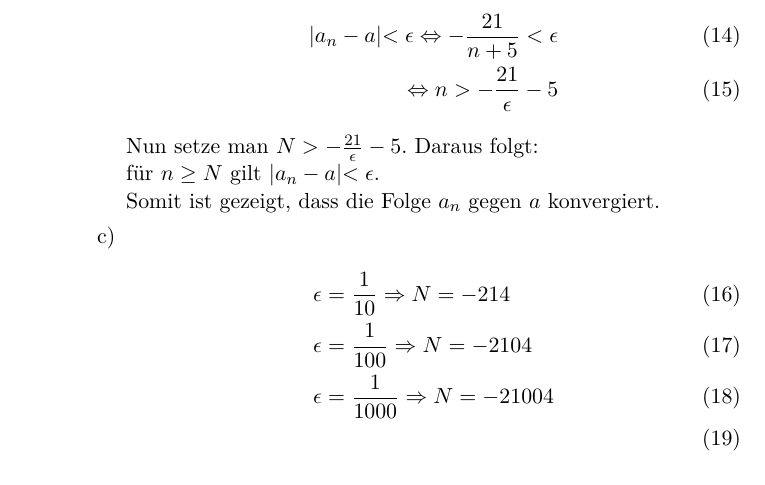
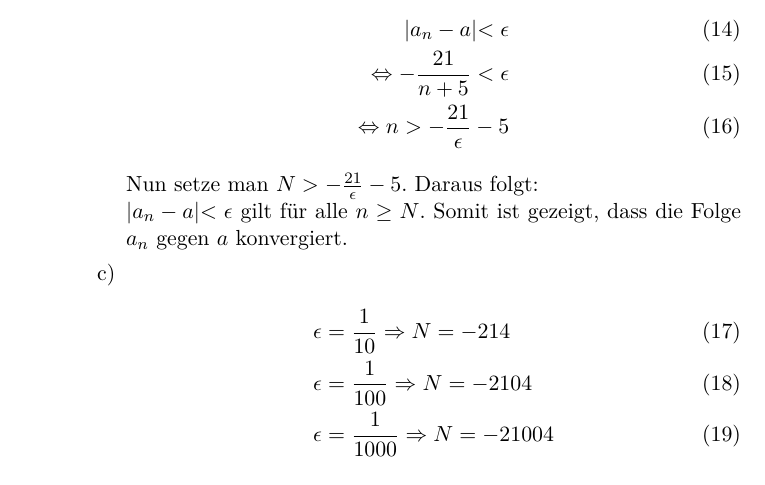
Before and after one commit to tronje/ALA, a LaTeX document (01/01.tex): part of page 2 of 3, cut so that both start at the same text. Compiled offline with pdfLaTeX.

Commit message:
formatting changes

```diff
--- a/01/01.tex
+++ b/01/01.tex
@@ -77,11 +77,13 @@
                 \item[b)]
                     Gesucht ist:
                     \begin{align}
-                        |a_n - a| < \epsilon \Leftrightarrow - \frac{21}{n+5} < \epsilon \\
+                        |a_n - a| < \epsilon \\
+                        \Leftrightarrow - \frac{21}{n+5} < \epsilon \\
                         \Leftrightarrow n > - \frac{21}{\epsilon} -5
                     \end{align}
                     Nun setze man $N > - \frac{21}{\epsilon} -5$. Daraus folgt: \\
-                    für $n \geq N$ gilt $|a_n - a| < \epsilon$. \\
+                    $|a_n - a| < \epsilon$ gilt f"ur alle $n \geq N$.
+                    %für $n \geq N$ gilt $|a_n - a| < \epsilon$. \\
                     Somit ist gezeigt, dass die Folge $a_n$ gegen $a$ konvergiert.
                 \item[c)]
                     \begin{align}
```
Also changed, not shown: 01/01.pdf.
